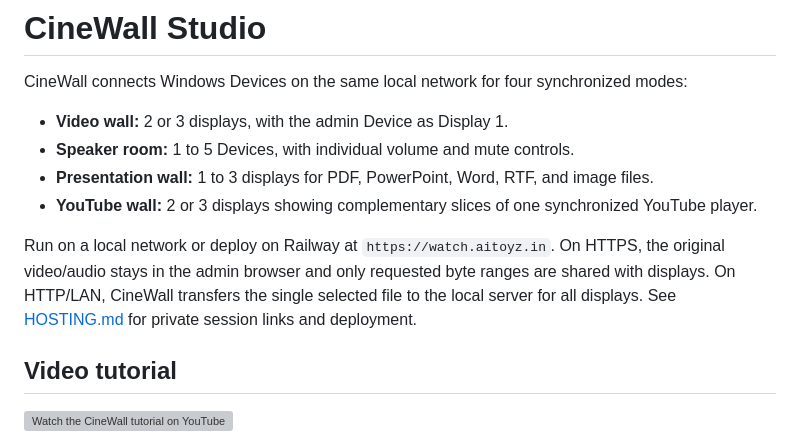
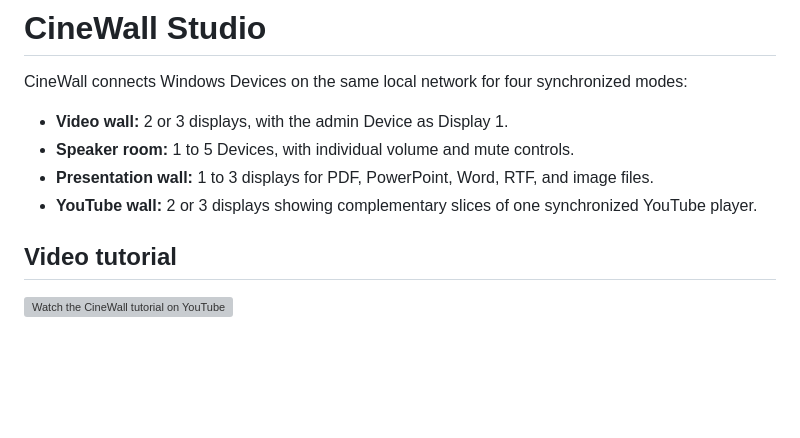
Before and after one commit to AryanETH/Cine-wall, a Markdown page: README.md, the part around the change. Drawn GitHub-style; blank space fills up the shorter version; grey boxes are pictures that could not be loaded.

Commit message:
Update README to remove hosting details
Removed deployment instructions for local network and Railway.

```diff
--- a/README.md
+++ b/README.md
@@ -6,8 +6,6 @@ CineWall connects Windows Devices on the same local network for four synchronize
 - **Speaker room:** 1 to 5 Devices, with individual volume and mute controls.
 - **Presentation wall:** 1 to 3 displays for PDF, PowerPoint, Word, RTF, and image files.
 - **YouTube wall:** 2 or 3 displays showing complementary slices of one synchronized YouTube player.
-
-Run on a local network or deploy on Railway at `https://watch.aitoyz.in`. On HTTPS, the original video/audio stays in the admin browser and only requested byte ranges are shared with displays. On HTTP/LAN, CineWall transfers the single selected file to the local server for all displays. See [HOSTING.md](HOSTING.md) for private session links and deployment.
 
 ## Video tutorial
 
```
